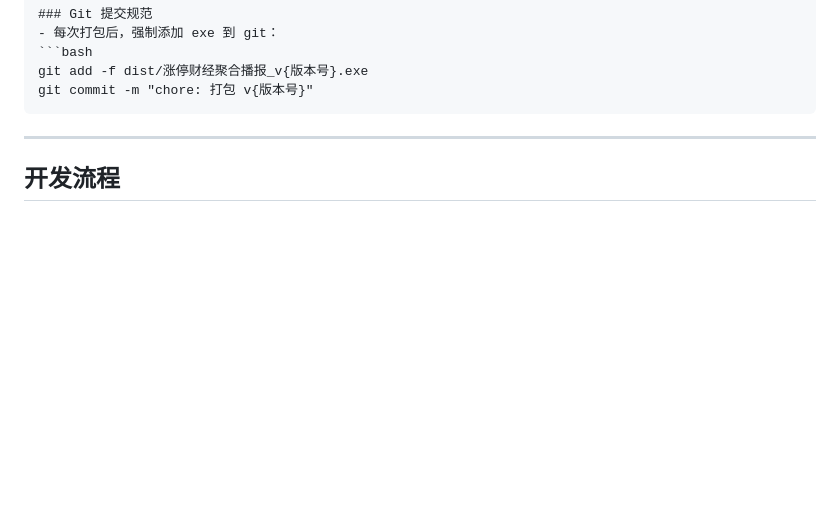
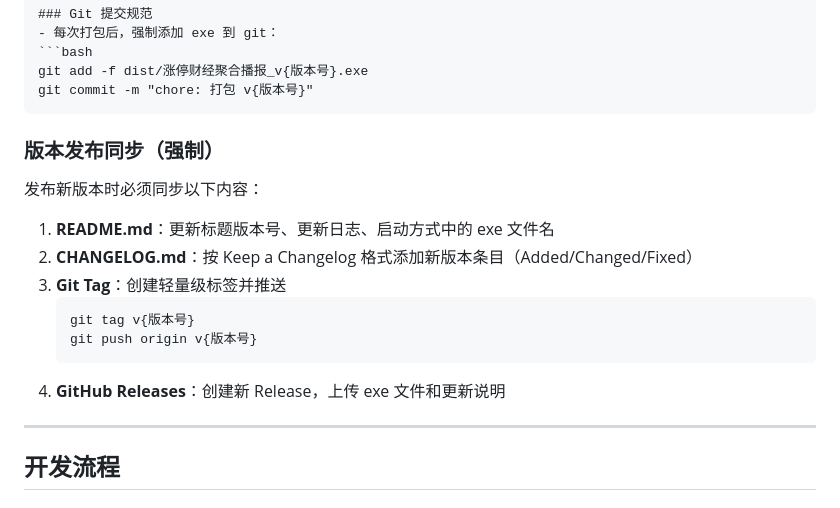
Before and after one commit to wolfjkd/zhangting-finance-news, a Markdown page: AGENTS.md, the part around the change. Rendered like a GitHub page; blank space fills up the shorter version.

````diff
--- a/AGENTS.md
+++ b/AGENTS.md
@@ -57,6 +57,17 @@ pyinstaller 涨停财经聚合.spec --noconfirm
   git add -f dist/涨停财经聚合播报_v{版本号}.exe
   git commit -m "chore: 打包 v{版本号}"
   ```
+
+### 版本发布同步（强制）
+发布新版本时必须同步以下内容：
+1. **README.md**：更新标题版本号、更新日志、启动方式中的 exe 文件名
+2. **CHANGELOG.md**：按 Keep a Changelog 格式添加新版本条目（Added/Changed/Fixed）
+3. **Git Tag**：创建轻量级标签并推送
+   ```bash
+   git tag v{版本号}
+   git push origin v{版本号}
+   ```
+4. **GitHub Releases**：创建新 Release，上传 exe 文件和更新说明
 
 ---
 
````
Also changed, not shown: CHANGELOG.md (+12 -0 lines), README.md (+9 -3 lines).
